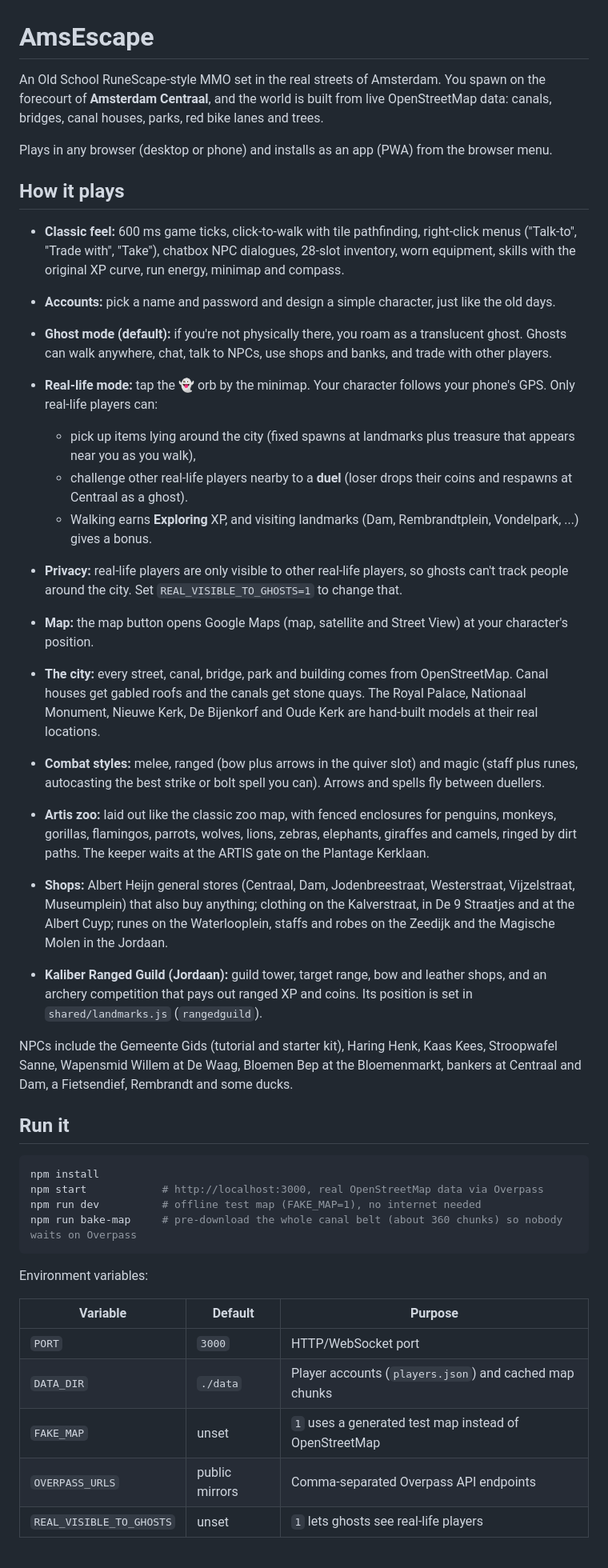
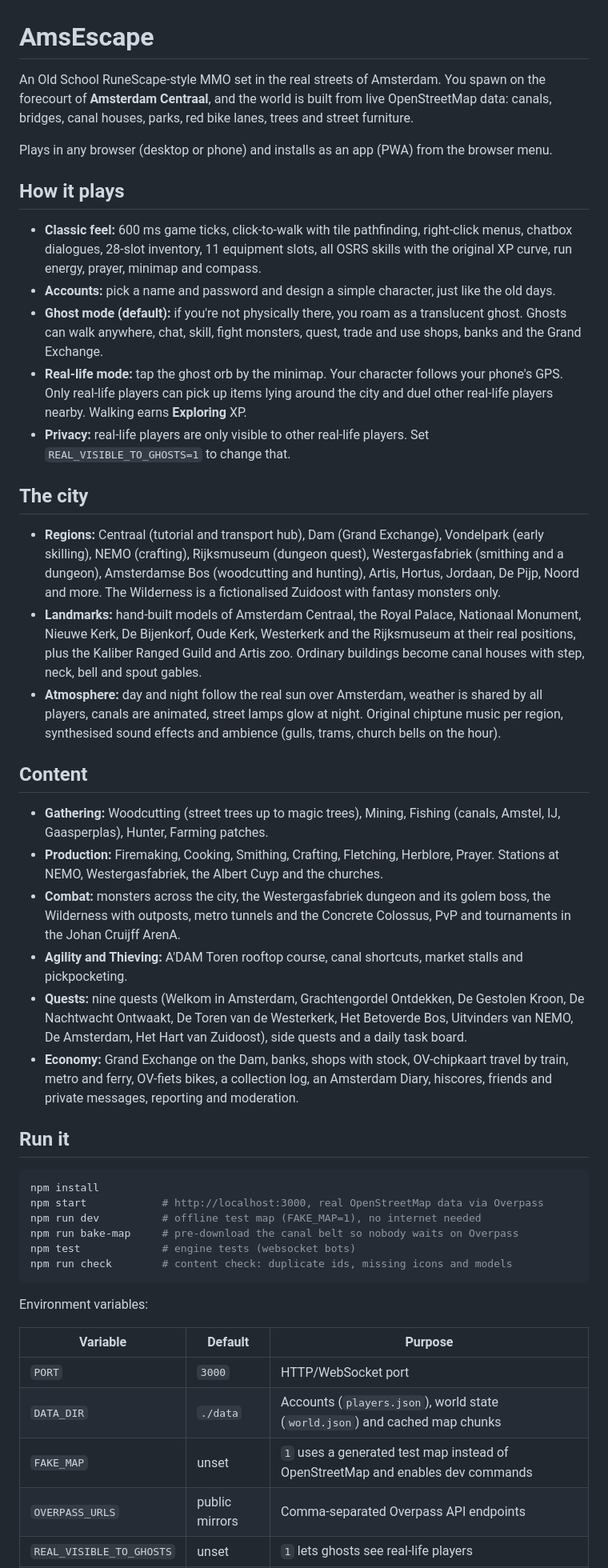
Before and after one commit to viralistic/amsterdam, a Markdown page: README.md, the part around one of its changes. Shown at 80% size. Drawn GitHub-style; blank space fills up the shorter version.

Commit message:
README: cover all regions, packs, quests and dev commands
Co-Authored-By: Claude Opus 5.5 <noreply@anthropic.com>
Claude-Session: https://claude.ai/code/session_0125bTeBifphXDQQBZ9PTch9

````diff
--- a/README.md
+++ b/README.md
@@ -1,28 +1,31 @@
 # AmsEscape
 
-An Old School RuneScape-style MMO set in the real streets of Amsterdam. You spawn on the forecourt of **Amsterdam Centraal**, and the world is built from live OpenStreetMap data: canals, bridges, canal houses, parks, red bike lanes and trees.
+An Old School RuneScape-style MMO set in the real streets of Amsterdam. You spawn on the forecourt of **Amsterdam Centraal**, and the world is built from live OpenStreetMap data: canals, bridges, canal houses, parks, red bike lanes, trees and street furniture.
 
 Plays in any browser (desktop or phone) and installs as an app (PWA) from the browser menu.
 
 ## How it plays
 
-- **Classic feel:** 600 ms game ticks, click-to-walk with tile pathfinding, right-click menus ("Talk-to", "Trade with", "Take"), chatbox NPC dialogues, 28-slot inventory, worn equipment, skills with the original XP curve, run energy, minimap and compass.
+- **Classic feel:** 600 ms game ticks, click-to-walk with tile pathfinding, right-click menus, chatbox dialogues, 28-slot inventory, 11 equipment slots, all OSRS skills with the original XP curve, run energy, prayer, minimap and compass.
 - **Accounts:** pick a name and password and design a simple character, just like the old days.
-- **Ghost mode (default):** if you're not physically there, you roam as a translucent ghost. Ghosts can walk anywhere, chat, talk to NPCs, use shops and banks, and trade with other players.
-- **Real-life mode:** tap the 👻 orb by the minimap. Your character follows your phone's GPS. Only real-life players can:
-  - pick up items lying around the city (fixed spawns at landmarks plus treasure that appears near you as you walk),
-  - challenge other real-life players nearby to a **duel** (loser drops their coins and respawns at Centraal as a ghost).
-  - Walking earns **Exploring** XP, and visiting landmarks (Dam, Rembrandtplein, Vondelpark, ...) gives a bonus.
-- **Privacy:** real-life players are only visible to other real-life players, so ghosts can't track people around the city. Set `REAL_VISIBLE_TO_GHOSTS=1` to change that.
-- **Map:** the map button opens Google Maps (map, satellite and Street View) at your character's position.
-- **The city:** every street, canal, bridge, park and building comes from OpenStreetMap. Canal houses get gabled roofs and the canals get stone quays. The Royal Palace, Nationaal Monument, Nieuwe Kerk, De Bijenkorf and Oude Kerk are hand-built models at their real locations.
+- **Ghost mode (default):** if you're not physically there, you roam as a translucent ghost. Ghosts can walk anywhere, chat, skill, fight monsters, quest, trade and use shops, banks and the Grand Exchange.
+- **Real-life mode:** tap the ghost orb by the minimap. Your character follows your phone's GPS. Only real-life players can pick up items lying around the city and duel other real-life players nearby. Walking earns **Exploring** XP.
+- **Privacy:** real-life players are only visible to other real-life players. Set `REAL_VISIBLE_TO_GHOSTS=1` to change that.
 
-- **Combat styles:** melee, ranged (bow plus arrows in the quiver slot) and magic (staff plus runes, autocasting the best strike or bolt spell you can). Arrows and spells fly between duellers.
-- **Artis zoo:** laid out like the classic zoo map, with fenced enclosures for penguins, monkeys, gorillas, flamingos, parrots, wolves, lions, zebras, elephants, giraffes and camels, ringed by dirt paths. The keeper waits at the ARTIS gate on the Plantage Kerklaan.
-- **Shops:** Albert Heijn general stores (Centraal, Dam, Jodenbreestraat, Westerstraat, Vijzelstraat, Museumplein) that also buy anything; clothing on the Kalverstraat, in De 9 Straatjes and at the Albert Cuyp; runes on the Waterlooplein, staffs and robes on the Zeedijk and the Magische Molen in the Jordaan.
-- **Kaliber Ranged Guild (Jordaan):** guild tower, target range, bow and leather shops, and an archery competition that pays out ranged XP and coins. Its position is set in `shared/landmarks.js` (`rangedguild`).
+## The city
 
-NPCs include the Gemeente Gids (tutorial and starter kit), Haring Henk, Kaas Kees, Stroopwafel Sanne, Wapensmid Willem at De Waag, Bloemen Bep at the Bloemenmarkt, bankers at Centraal and Dam, a Fietsendief, Rembrandt and some ducks.
+- **Regions:** Centraal (tutorial and transport hub), Dam (Grand Exchange), Vondelpark (early skilling), NEMO (crafting), Rijksmuseum (dungeon quest), Westergasfabriek (smithing and a dungeon), Amsterdamse Bos (woodcutting and hunting), Artis, Hortus, Jordaan, De Pijp, Noord and more. The Wilderness is a fictionalised Zuidoost with fantasy monsters only.
+- **Landmarks:** hand-built models of Amsterdam Centraal, the Royal Palace, Nationaal Monument, Nieuwe Kerk, De Bijenkorf, Oude Kerk, Westerkerk and the Rijksmuseum at their real positions, plus the Kaliber Ranged Guild and Artis zoo. Ordinary buildings become canal houses with step, neck, bell and spout gables.
+- **Atmosphere:** day and night follow the real sun over Amsterdam, weather is shared by all players, canals are animated, street lamps glow at night. Original chiptune music per region, synthesised sound effects and ambience (gulls, trams, church bells on the hour).
+
+## Content
+
+- **Gathering:** Woodcutting (street trees up to magic trees), Mining, Fishing (canals, Amstel, IJ, Gaasperplas), Hunter, Farming patches.
+- **Production:** Firemaking, Cooking, Smithing, Crafting, Fletching, Herblore, Prayer. Stations at NEMO, Westergasfabriek, the Albert Cuyp and the churches.
+- **Combat:** monsters across the city, the Westergasfabriek dungeon and its golem boss, the Wilderness with outposts, metro tunnels and the Concrete Colossus, PvP and tournaments in the Johan Cruijff ArenA.
+- **Agility and Thieving:** A'DAM Toren rooftop course, canal shortcuts, market stalls and pickpocketing.
+- **Quests:** nine quests (Welkom in Amsterdam, Grachtengordel Ontdekken, De Gestolen Kroon, De Nachtwacht Ontwaakt, De Toren van de Westerkerk, Het Betoverde Bos, Uitvinders van NEMO, De Amsterdam, Het Hart van Zuidoost), side quests and a daily task board.
+- **Economy:** Grand Exchange on the Dam, banks, shops with stock, OV-chipkaart travel by train, metro and ferry, OV-fiets bikes, a collection log, an Amsterdam Diary, hiscores, friends and private messages, reporting and moderation.
 
 ## Run it
 
@@ -30,7 +33,9 @@ NPCs include the Gemeente Gids (tutorial and starter kit), Haring Henk, Kaas Kee
 npm install
 npm start            # http://localhost:3000, real OpenStreetMap data via Overpass
 npm run dev          # offline test map (FAKE_MAP=1), no internet needed
-npm run bake-map     # pre-download the whole canal belt (about 360 chunks) so nobody waits on Overpass
+npm run bake-map     # pre-download the canal belt so nobody waits on Overpass
+npm test             # engine tests (websocket bots)
+npm run check        # content check: duplicate ids, missing icons and models
 ```
 
 Environment variables:
@@ -38,7 +43,7 @@ Environment variables:
 | Variable | Default | Purpose |
 | --- | --- | --- |
 | `PORT` | `3000` | HTTP/WebSocket port |
-| `DATA_DIR` | `./data` | Player accounts (`players.json`) and cached map chunks |
-| `FAKE_MAP` | unset | `1` uses a generated test map instead of OpenStreetMap |
+| `DATA_DIR` | `./data` | Accounts (`players.json`), world state (`world.json`) and cached map chunks |
+| `FAKE_MAP` | unset | `1` uses a generated test map instead of OpenStreetMap and enables dev commands |
 | `OVERPASS_URLS` | public mirrors | Comma-separated Overpass API endpoints |
 | `REAL_VISIBLE_TO_GHOSTS` | unset | `1` lets ghosts see real-life players |
````
Also changed, not shown: other parts of README.md (+11 -9 lines).
